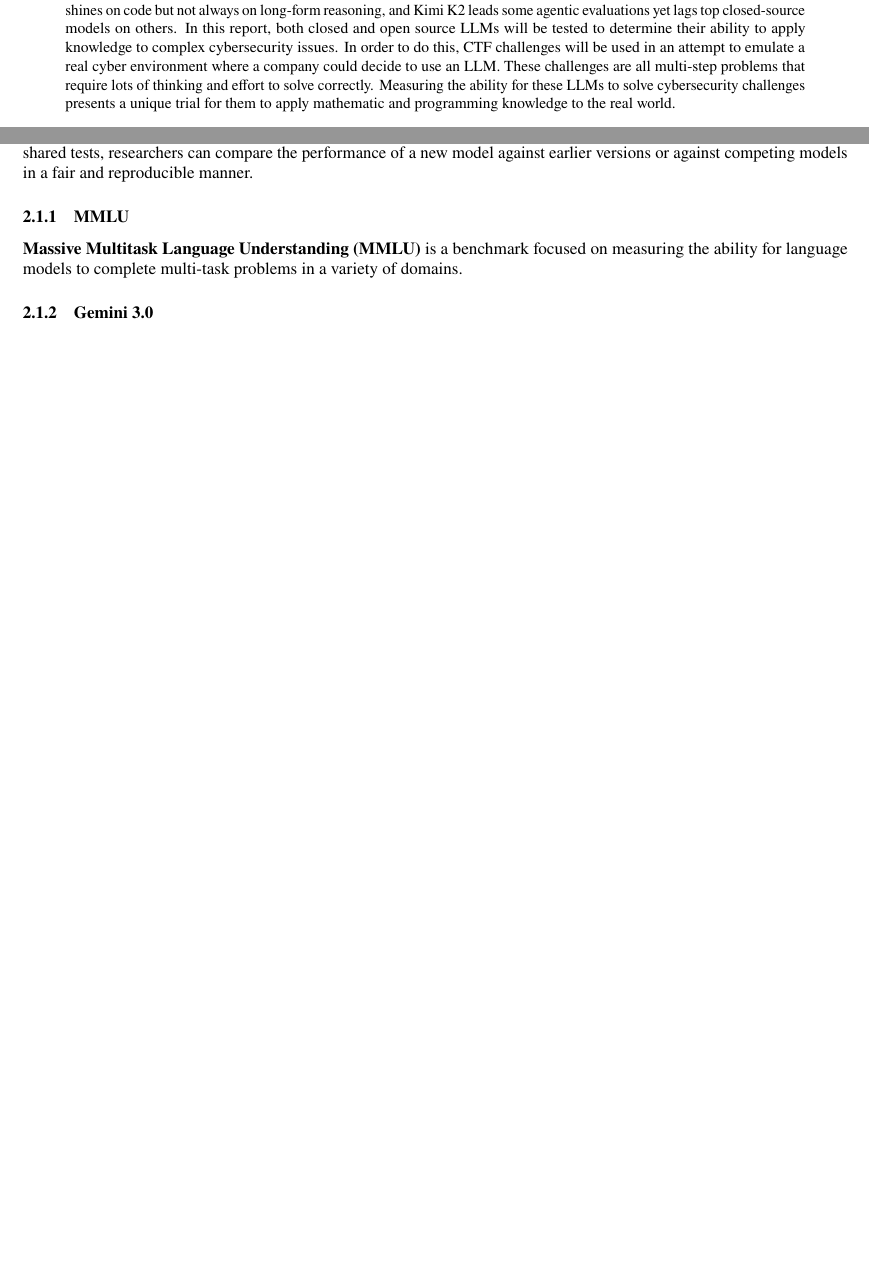
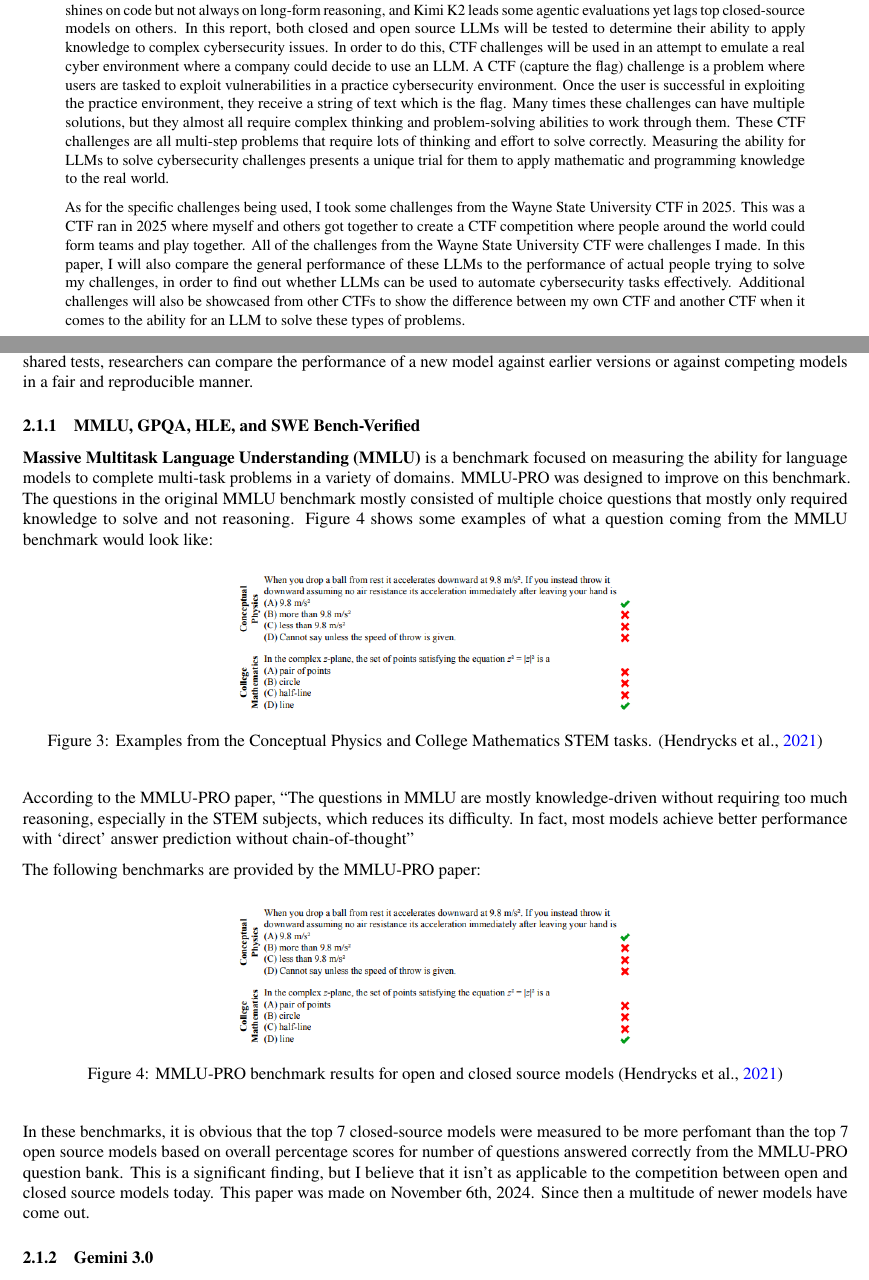
Before and after one commit to SebastianNewberry/Honors_Thesis, a LaTeX thesis (thesis.tex, which reads references.bib): two parts of pages 1 and 6 of 12 before the commit and two parts of pages 1 and 6 of 13 after it, joined at a grey line, cut so that both start at the same text, the shorter picture padded with empty space. Compiled offline with pdfLaTeX.

Commit message:
added MMLU section

```diff
--- a/references.bib
+++ b/references.bib
@@ -72,0 +76 @@
+      year={2021},
--- a/thesis.tex
+++ b/thesis.tex
@@ -90,6 +90,8 @@
 \usepackage{fancyhdr}
 \usepackage{titling}
 \usepackage{abstract}
+\usepackage{csquotes}
+
 
 % -----------------------
 % Hyperlinks (load near end)
@@ -161,7 +163,9 @@
 
 
 \begin{abstract}
-  Open-source large language models (LLMs) have closed much, but not all, of the gap with frontier proprietary systems, and their relative standing varies sharply by benchmark family. On knowledge-heavy and long-horizon reasoning tasks (e.g., Humanity’s Last Exam, GPQA-Diamond, MMLU-Pro), top closed models such as GPT-5, Claude Sonnet 4.5, and Grok 4 generally retain an edge. By contrast, recent open models (DeepSeek, GLM-4.6, Kimi K2) often can match peers in coding and web-agent tasks (e.g. SWE-bench Verified), especially when tool use is allowed. Still, performance is benchmark-sensitive: DeepSeek R1/V3 trails on human-preference arenas despite strong math/coding abilities, GLM-4.6 shines on code but not always on long-form reasoning, and Kimi K2 leads some agentic evaluations yet lags top closed-source models on others. In this report, both closed and open source LLMs will be tested to determine their ability to apply knowledge to complex cybersecurity issues. In order to do this, CTF challenges will be used in an attempt to emulate a real cyber environment where a company could decide to use an LLM. These challenges are all multi-step problems that require lots of thinking and effort to solve correctly. Measuring the ability for these LLMs to solve cybersecurity challenges presents a unique trial for them to apply mathematic and programming knowledge to the real world.
+  Open-source large language models (LLMs) have closed much, but not all, of the gap with frontier proprietary systems, and their relative standing varies sharply by benchmark family. On knowledge-heavy and long-horizon reasoning tasks (e.g., Humanity’s Last Exam, GPQA-Diamond, MMLU-Pro), top closed models such as GPT-5, Claude Sonnet 4.5, and Grok 4 generally retain an edge. By contrast, recent open models (DeepSeek, GLM-4.6, Kimi K2) often can match peers in coding and web-agent tasks (e.g. SWE-bench Verified), especially when tool use is allowed. Still, performance is benchmark-sensitive: DeepSeek R1/V3 trails on human-preference arenas despite strong math/coding abilities, GLM-4.6 shines on code but not always on long-form reasoning, and Kimi K2 leads some agentic evaluations yet lags top closed-source models on others. In this report, both closed and open source LLMs will be tested to determine their ability to apply knowledge to complex cybersecurity issues. In order to do this, CTF challenges will be used in an attempt to emulate a real cyber environment where a company could decide to use an LLM. A CTF (capture the flag) challenge is a problem where users are tasked to exploit vulnerabilities in a practice cybersecurity environment. Once the user is successful in exploiting the practice environment, they receive a string of text which is the flag. Many times these challenges can have multiple solutions, but they almost all require complex thinking and problem-solving abilities to work through them. These CTF challenges are all multi-step problems that require lots of thinking and effort to solve correctly. Measuring the ability for LLMs to solve cybersecurity challenges presents a unique trial for them to apply mathematic and programming knowledge to the real world.
+
+  As for the specific challenges being used, I took some challenges from the Wayne State University CTF in 2025. This was a CTF ran in 2025 where myself and others got together to create a CTF competition where people around the world could form teams and play together. All of the challenges from the Wayne State University CTF were challenges I made. In this paper, I will also compare the general performance of these LLMs to the performance of actual people trying to solve my challenges, in order to find out whether LLMs can be used to automate cybersecurity tasks effectively. Additional challenges will also be showcased from other CTFs to show the difference between my own CTF and another CTF when it comes to the ability for an LLM to solve these types of problems.
 \end{abstract}
 
 \clearpage
@@ -253,9 +257,30 @@ Penetration tests are often run during maintenance windows or incident-response
 
 To determine whether a new model represents an improvement, AI researchers rely on benchmarks. Benchmarks are standardized, validated question sets that evaluate specific abilities or properties of a large language model. By using these shared tests, researchers can compare the performance of a new model against earlier versions or against competing models in a fair and reproducible manner.
 
-\subsubsection{MMLU}
+\subsubsection{MMLU, GPQA, HLE, and SWE Bench-Verified}
 
-\textbf{Massive Multitask Language Understanding (MMLU)} is a benchmark focused on measuring the ability for language models to complete multi-task problems in a variety of domains.
+\textbf{Massive Multitask Language Understanding (MMLU)} is a benchmark focused on measuring the ability for language models to complete multi-task problems in a variety of domains. MMLU-PRO was designed to improve on this benchmark. The questions in the original MMLU benchmark mostly consisted of multiple choice questions that mostly only required knowledge to solve and not reasoning. Figure 4 shows some examples of what a question coming from the MMLU benchmark would look like:
+
+\begin{figure}[H]
+    \centering
+    \includegraphics[width=0.5\textwidth]{MMLU_Sample_Questions.png}
+    \caption{Examples from the Conceptual Physics and College Mathematics STEM tasks. \parencite{hendrycks2021measuringmassivemultitasklanguage}}
+    \label{fig:gemini-benchmarks}
+\end{figure}
+
+According to the MMLU-PRO paper, \enquote{The questions in MMLU are mostly knowledge-driven without requiring too much reasoning, especially in the STEM subjects, which reduces its difficulty. In fact, most models achieve better performance with \enquote{direct} answer prediction without chain-of-thought}
+
+The following benchmarks are provided by the MMLU-PRO paper:
+
+\begin{figure}[H]
+    \centering
+    \includegraphics[width=0.5\textwidth]{MMLU_Sample_Questions.png}
+    \caption{MMLU-PRO benchmark results for open and closed source models \parencite{hendrycks2021measuringmassivemultitasklanguage}}
+    \label{fig:gemini-benchmarks}
+\end{figure}
+
+In these benchmarks, it is obvious that the top 7 closed-source models were measured to be more perfomant than the top 7 open source models based on overall percentage scores for number of questions answered correctly from the MMLU-PRO question bank. This is a significant finding, but I believe that it isn't as applicable to the competition between open and closed source models today. This paper was made on November 6th, 2024. Since then a multitude of newer models have come out.
+
 \subsubsection{Gemini 3.0}
 
 In November 2025, Gemini 3.0 was released and it beat almost all benchmarks. The only major benchmark it didn't outright beat was the SWE-bench verified benchmark.
```
Also changed, not shown: MMLU_Sample_Questions.png (added), saas.png (deleted), thesis.pdf, references.bib (19 more changed lines), thesis.tex (2 more changed lines), 2 other files.
